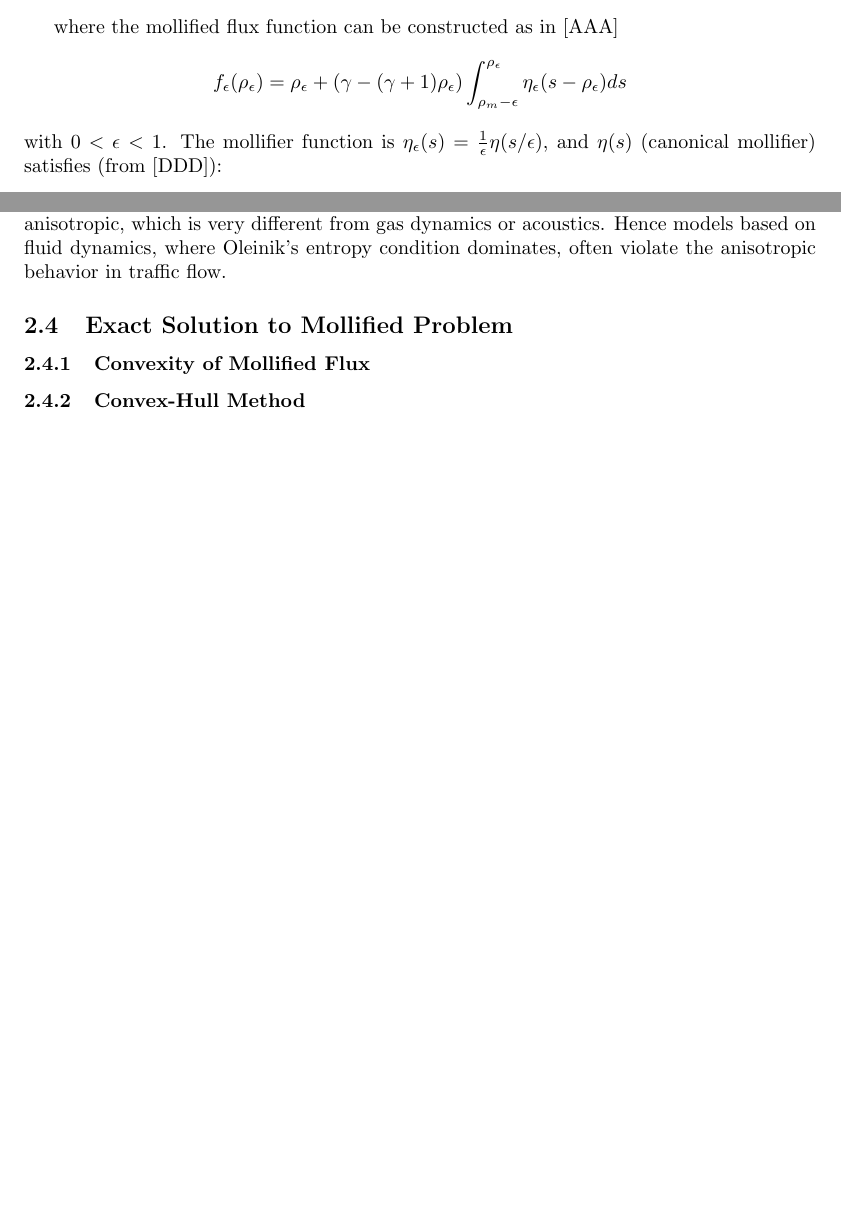
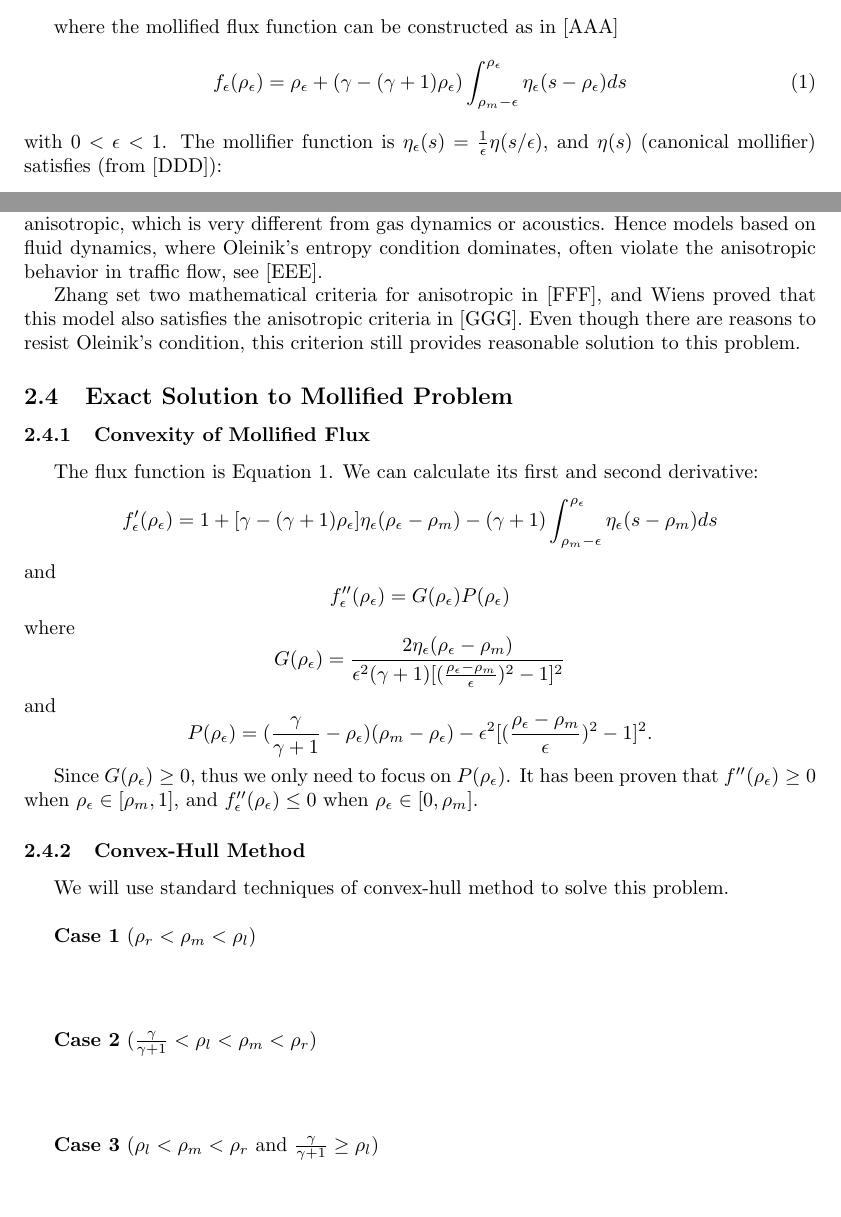
Before and after one commit to amath574w2015/am574-group07, a LaTeX document (First_Draft/Draft.tex): two parts of pages 2 and 3 of 4 before the commit and two parts of pages 2 and 3 of 5 after it, joined at a grey line, cut so that both start at the same text, the shorter picture padded with empty space. Compiled offline with pdfLaTeX.

Commit message:
Add convexity and entropy parts

```diff
--- a/First_Draft/Draft.tex
+++ b/First_Draft/Draft.tex
@@ -104,12 +105,51 @@ In [AAA], they select the explicit form of the canonical mollifier as:
 %----------------------------------------------------------
 \subsection{Anisotropic Flows and Entropy Condition}
 
-Drivers mainly focus on the vehicles in front of them. This phenomenon is called anisotropic, which is very different from gas dynamics or acoustics. Hence models based on fluid dynamics, where Oleinik's entropy condition dominates, often violate the anisotropic behavior in traffic flow.
+Drivers mainly focus on the vehicles in front of them. This phenomenon is called anisotropic, which is very different from gas dynamics or acoustics. Hence models based on fluid dynamics, where Oleinik's entropy condition dominates, often violate the anisotropic behavior in traffic flow, see [EEE].
+
+Zhang set two mathematical criteria for anisotropic in [FFF], and Wiens proved that this model also satisfies the anisotropic criteria in [GGG]. Even though there are reasons to resist Oleinik's condition, this criterion still provides reasonable solution to this problem.
 
 %----------------------------------------------------------
 \subsection{Exact Solution to Mollified Problem}
 \subsubsection{Convexity of Mollified Flux}
+
+The flux function is Equation \ref{eq:flux}. We can calculate its first and second derivative:
+\[
+f'_\epsilon(\rho_\epsilon)=1+[\gamma-(\gamma+1)
+\rho_\epsilon]\eta_\epsilon(\rho_\epsilon-\rho_m)-(\gamma+1)\int_{\rho_m-\epsilon}^{\rho_\epsilon}\eta_\epsilon(s-\rho_m) ds
+\]
+and
+\[
+f''_\epsilon(\rho_\epsilon)=G(\rho_\epsilon)P(\rho_\epsilon)
+\]
+where
+\[G(\rho_\epsilon)=\frac{2\eta_\epsilon(\rho_\epsilon-\rho_m)}{\epsilon^2(\gamma+1)[(\frac{\rho_\epsilon-\rho_m}{\epsilon})^2-1]^2}
+\]
+and
+\[P(\rho_\epsilon)=(\frac{\gamma}{\gamma+1}-\rho_\epsilon)(\rho_m-\rho_\epsilon)-\epsilon^2[(\frac{\rho_\epsilon-\rho_m}{\epsilon})^2-1]^2.
+\]
+
+Since $G(\rho_\epsilon)\geq 0$, thus we only need to focus on $P(\rho_\epsilon)$. It has been proven that $f''(\rho_\epsilon)\geq 0$ when $\rho_\epsilon\in [\rho_m,1]$, and $f''_\epsilon(\rho_\epsilon)\leq 0$ when $\rho_\epsilon\in[0,\rho_m]$.
 \subsubsection{Convex-Hull Method}
+
+We will use standard techniques of convex-hull method to solve this problem.
+\\
+
+%---------------------------------------------
+{\bf Case 1} ($\rho_r<\rho_m<\rho_l$)
+\\
+
+\vskip 1cm
+%---------------------------------------------
+{\bf Case 2} ($\frac{\gamma}{\gamma+1}<\rho_l<\rho_m<\rho_r$)
+\\
+
+\vskip 1cm
+%---------------------------------------------
+{\bf Case 3} ($\rho_l<\rho_m<\rho_r$ and $\frac{\gamma}{\gamma+1}\geq \rho_l$)
+\\
+
+\vskip 1cm
 %----------------------------------------------------------
 \subsection{Car-Following Simulation}
 %-----------------------------------------------------------------------------------------------------------------------%
```
Also changed, not shown: First_Draft/Draft.pdf, First_Draft/Draft.tex (13 more changed lines).
